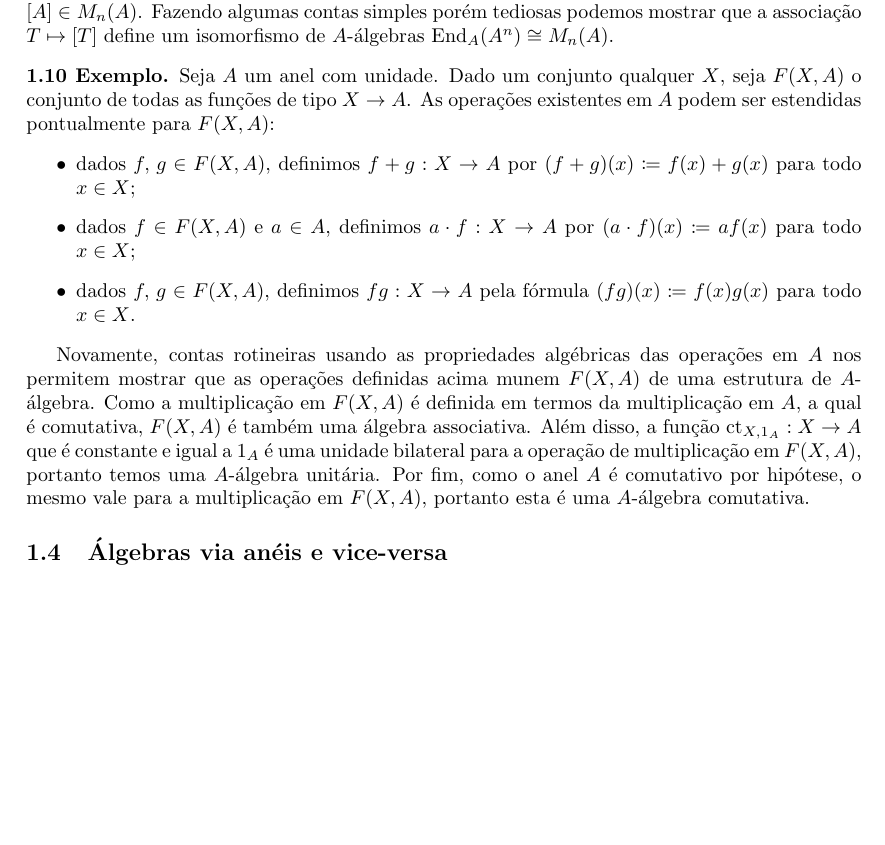
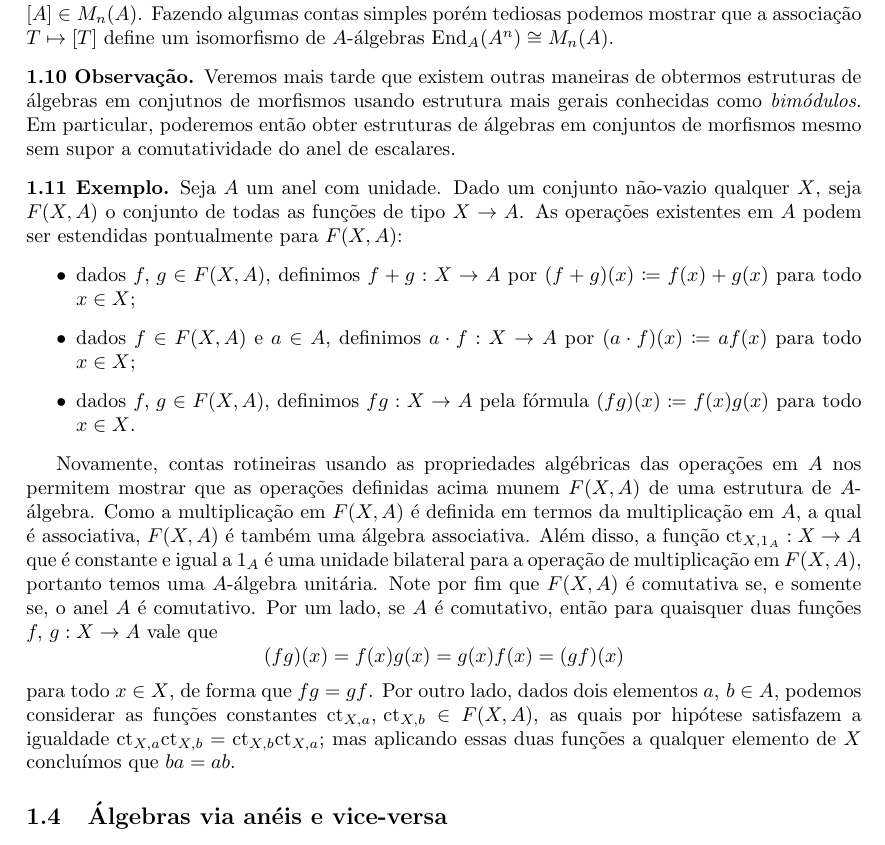
Before and after one commit to edmuuun/coisas_homologicas, a LaTeX document (complemento_main.tex): part of page 7 of 8, cut so that both start at the same text, the shorter picture padded with empty space. Compiled offline with pdfLaTeX.

Commit message:
Bimódulos e álgebras de funções
Adicionei um comentário sobre como bimódulos serão usados mais tarde para obter mais estruturas algébricas em conjuntos de morfismos. Também revisei o exemplo da álgebra de funções do tipo X -> A, onde X é um conjunto não-vazio, e A é um anel com unidade.

```diff
--- a/complemento_main.tex
+++ b/complemento_main.tex
@@ -312,9 +312,14 @@ Vejamos alguns exemplos interessantes relacionados às propriedades acima.
   Fazendo algumas contas simples porém tediosas podemos mostrar que a associação $T \mapsto [T]$ define um isomorfismo de $A$-álgebras $\End_{A}(A^{n}) \cong M_{n}(A)$.
 \end{exem}
 
-\begin{exem}
+\begin{obs}
+  Veremos mais tarde que existem outras maneiras de obtermos estruturas de álgebras em conjutnos de morfismos usando estrutura mais gerais conhecidas como \emph{bimódulos}.
+  Em particular, poderemos então obter estruturas de álgebras em conjuntos de morfismos mesmo sem supor a comutatividade do anel de escalares.
+ \end{obs}
+
+\begin{exem}\label{exem:algebra_funcoes}
   Seja $A$ um anel com unidade.
-  Dado um conjunto qualquer $X$, seja $F(X,A)$ o conjunto de todas as funções de tipo $X \to A$.
+  Dado um conjunto não-vazio qualquer $X$, seja $F(X,A)$ o conjunto de todas as funções de tipo $X \to A$.
   As operações existentes em $A$ podem ser estendidas pontualmente para $F(X,A)$:
   \begin{itemize}
   \item dados $f,\, g \in F(X,A)$, definimos $f+g: X \to A$ por $(f+g)(x) \coloneqq f(x) + g(x)$ para todo $x \in X$;
@@ -325,9 +330,15 @@ Vejamos alguns exemplos interessantes relacionados às propriedades acima.
   \end{itemize}
 
   Novamente, contas rotineiras usando as propriedades algébricas das operações em $A$ nos permitem mostrar que as operações definidas acima munem $F(X,A)$ de uma estrutura de $A$-álgebra.
-  Como a multiplicação em $F(X,A)$ é definida em termos da multiplicação em $A$, a qual é comutativa, $F(X,A)$ é também uma álgebra associativa.
+  Como a multiplicação em $F(X,A)$ é definida em termos da multiplicação em $A$, a qual é associativa, $F(X,A)$ é também uma álgebra associativa.
   Além disso, a função $\ct_{X,1_A}: X \to A$ que é constante e igual a $1_A$ é uma unidade bilateral para a operação de multiplicação em $F(X,A)$, portanto temos uma $A$-álgebra unitária.
-  Por fim, como o anel $A$ é comutativo por hipótese, o mesmo vale para a multiplicação em $F(X,A)$, portanto esta é uma $A$-álgebra comutativa.
+  Note por fim que $F(X,A)$ é comutativa se, e somente se, o anel $A$ é comutativo.
+  Por um lado, se $A$ é comutativo, então para quaisquer duas funções $f,\,g: X \to A$ vale que
+  \begin{displaymath}
+    (fg)(x) = f(x)g(x) = g(x)f(x) = (gf)(x)
+  \end{displaymath}
+  para todo $x \in X$, de forma que $fg=gf$.
+  Por outro lado, dados dois elementos $a,\,b \in A$, podemos considerar as funções constantes $\ct_{X,a},\, \ct_{X,b} \in F(X,A)$, as quais por hipótese satisfazem a igualdade $\ct_{X,a}\ct_{X,b} = \ct_{X,b}\ct_{X,a}$; mas aplicando essas duas funções a qualquer elemento de $X$ concluímos que $ba = ab$.
 \end{exem}
 
 \subsection{Álgebras via anéis e vice-versa}
```
Also changed, not shown: complemento_main.pdf, complemento_main.tex (2 more changed lines).
